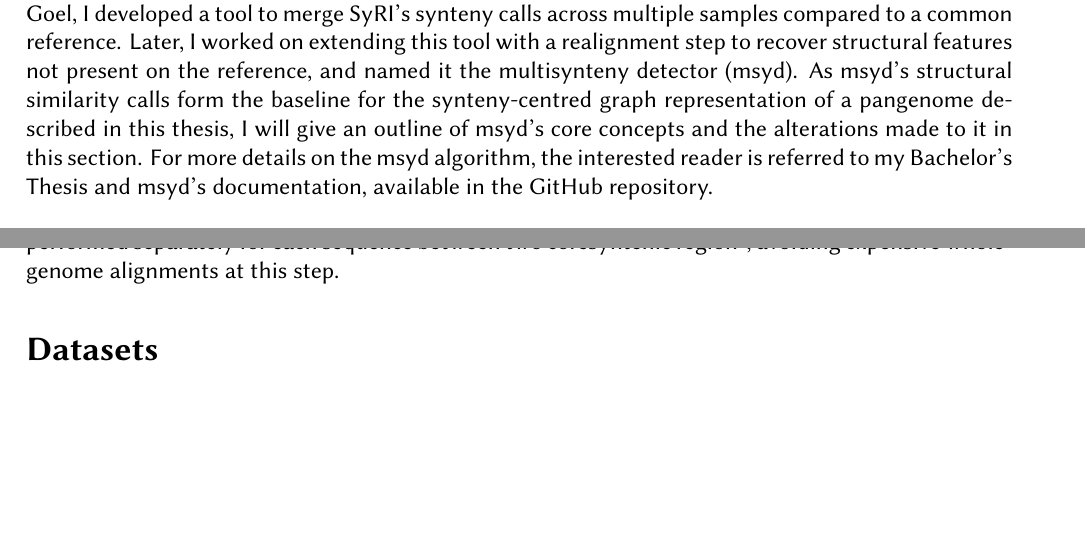
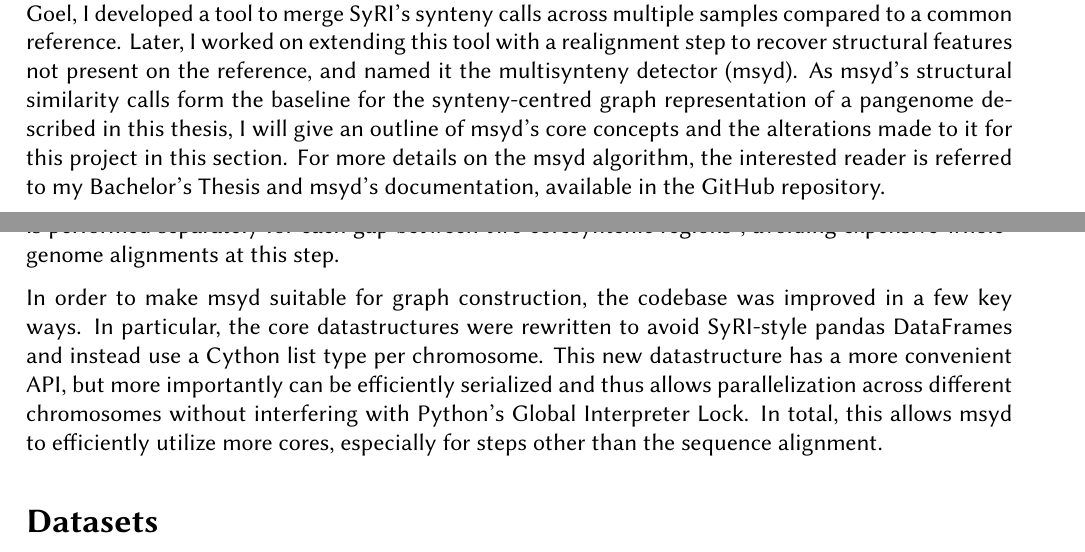
Before and after one commit to lrauschning/mthes, a LaTeX thesis (thesis.tex, which reads main.tex): two parts of pages 10 and 11 of 13, joined at a grey line, cut so that both start at the same text, the shorter picture padded with empty space. Compiled offline with XeLaTeX; a missing font is replaced by an installed copy or a similar font.

Commit message:
msyd changes

```diff
--- a/main.tex
+++ b/main.tex
@@ -145,7 +145,7 @@ All changes made to SyRI were upstreamed, and incorporated into a new release.
 Using SyRI, structurally conserved and variable regions between a sample and reference assembly can be found in a straightforward and efficient manner.
 In my Bachelor's Thesis supervised by Manish Goel, I developed a tool to merge SyRI's synteny calls across multiple samples compared to a common reference.
 Later, I worked on extending this tool with a realignment step to recover structural features not present on the reference, and named it the multisynteny detector (msyd).
-As msyd's structural similarity calls form the baseline for the synteny-centred graph representation of a pangenome described in this thesis, I will give an outline of msyd's core concepts and the alterations made to it in this section.
+As msyd's structural similarity calls form the baseline for the synteny-centred graph representation of a pangenome described in this thesis, I will give an outline of msyd's core concepts and the alterations made to it for this project in this section.
 For more details on the msyd algorithm, the interested reader is referred to my Bachelor's Thesis and msyd's documentation, available in the GitHub repository.
 
 % core vs merasynteny
@@ -157,9 +157,13 @@ Synteny is transitive; that is, if region $a$ on sample $A$ is syntenic to regio
 This allows the efficient identification of all core syntenic regions: if we choose any sample as a reference to compare all other samples to, we can intersect the synteny calls on the common reference sample to obtain all core synteny with only $\mathcal{O}(n)$ required whole-genome alignments and SyRI runs.
 This will also identify any merasynteny that includes the chosen reference sample, but miss any for which this is not the case.\\
 In order to recover these missing annotations, msyd includes a realignment procedure that iteratively repeats the intersection procedure with different references until all sequences are annotated.
-This is performed separately for each sequence between two coresyntenic region\footnote{As they cover all samples, there cannot be a multisyntenic region that crosses a coresyntenic region}, avoiding expensive whole-genome alignments at this step.
+This is performed separately for each gap between two coresyntenic regions\footnote{As they cover all samples, there cannot be a multisyntenic region that crosses a coresyntenic region}, avoiding expensive whole-genome alignments at this step.
 
 % changes: parallelization, move away from pandas datastructures
+In order to make msyd suitable for graph construction, the codebase was improved in a few key ways.
+In particular, the core datastructures were rewritten to avoid SyRI-style pandas DataFrames and instead use a Cython list type per chromosome.
+This new datastructure has a more convenient API, but more importantly can be efficiently serialized and thus allows parallelization across different chromosomes without interfering with Python's Global Interpreter Lock.
+In total, this allows msyd to efficiently utilize more cores, especially for steps other than the sequence alignment.
 
 
 
```
